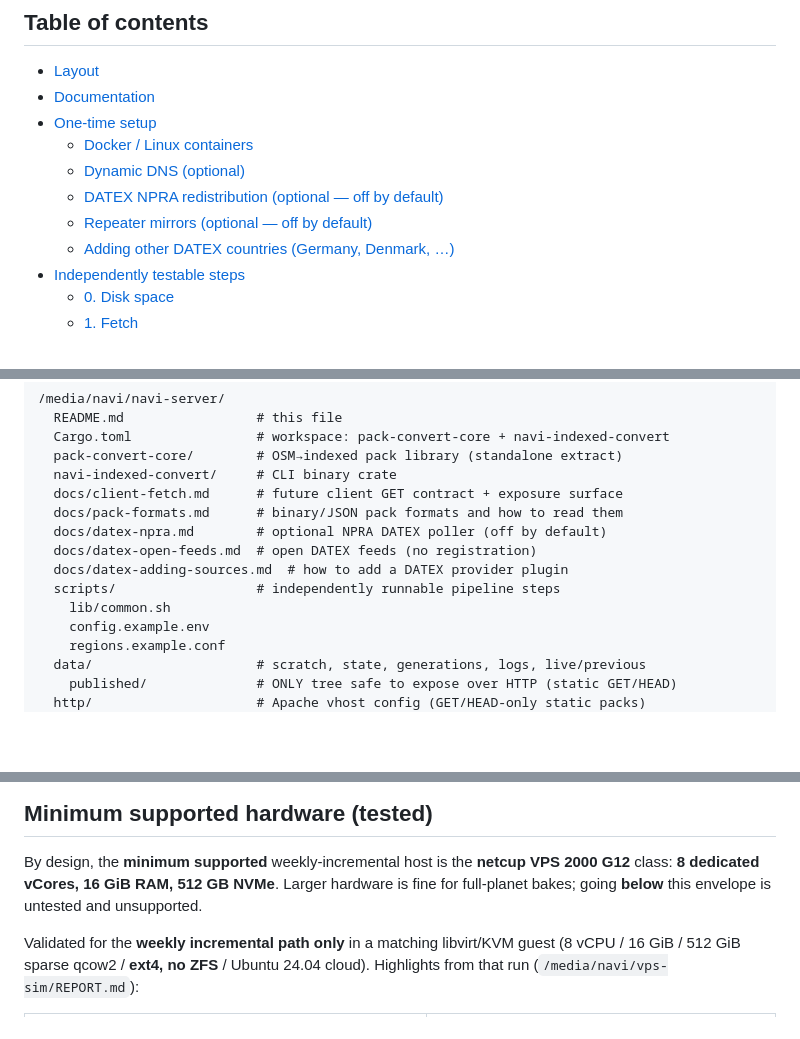
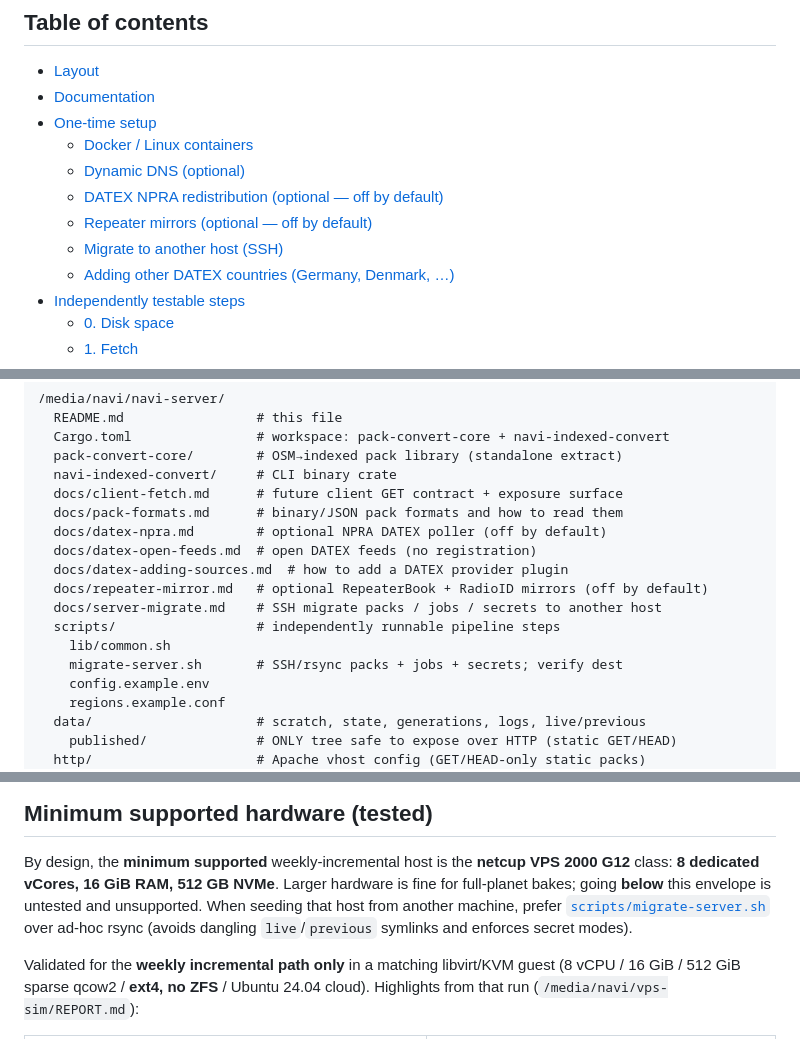
Before and after one commit to Supermagnum/navi-server, a Markdown page: README.md, 3 parts joined by grey strips. Rendered like a GitHub page; blank space fills up the shorter version.

```diff
--- a/README.md
+++ b/README.md
@@ -18,6 +18,7 @@ unconditional fallback and is untouched by this tree.
   - [Dynamic DNS (optional)](#dynamic-dns-optional)
   - [DATEX NPRA redistribution (optional — off by default)](#datex-npra-redistribution-optional--off-by-default)
   - [Repeater mirrors (optional — off by default)](#repeater-mirrors-optional--off-by-default)
+  - [Migrate to another host (SSH)](#migrate-to-another-host-ssh)
   - [Adding other DATEX countries (Germany, Denmark, …)](#adding-other-datex-countries-germany-denmark-)
 - [Independently testable steps](#independently-testable-steps)
   - [0. Disk space](#0-disk-space)
@@ -52,8 +53,11 @@ unconditional fallback and is untouched by this tree.
   docs/datex-npra.md        # optional NPRA DATEX poller (off by default)
   docs/datex-open-feeds.md  # open DATEX feeds (no registration)
   docs/datex-adding-sources.md  # how to add a DATEX provider plugin
+  docs/repeater-mirror.md   # optional RepeaterBook + RadioID mirrors (off by default)
+  docs/server-migrate.md    # SSH migrate packs / jobs / secrets to another host
   scripts/                  # independently runnable pipeline steps
     lib/common.sh
+    migrate-server.sh       # SSH/rsync packs + jobs + secrets; verify dest
     config.example.env
     regions.example.conf
   data/                     # scratch, state, generations, logs, live/previous
@@ -1020,7 +1049,9 @@ Continent-scale single leaves and a full first bake on 8c/16 GiB remain
 By design, the **minimum supported** weekly-incremental host is the
 **netcup VPS 2000 G12** class: **8 dedicated vCores, 16 GiB RAM, 512 GB
 NVMe**. Larger hardware is fine for full-planet bakes; going **below** this
-envelope is untested and unsupported.
+envelope is untested and unsupported. When seeding that host from another
+machine, prefer [`scripts/migrate-server.sh`](docs/server-migrate.md) over ad-hoc
+rsync (avoids dangling `live`/`previous` symlinks and enforces secret modes).
 
 Validated for the **weekly incremental path only** in a matching libvirt/KVM
 guest (8 vCPU / 16 GiB / 512 GiB sparse qcow2 / **ext4, no ZFS** / Ubuntu
```
Also changed, not shown: other parts of README.md (+31 -6 lines), docs/vps-prelaunch-checklist.md (+3 -2 lines).
